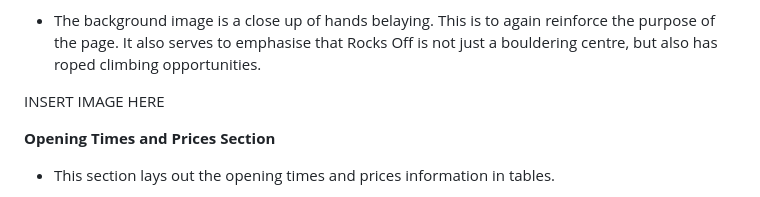
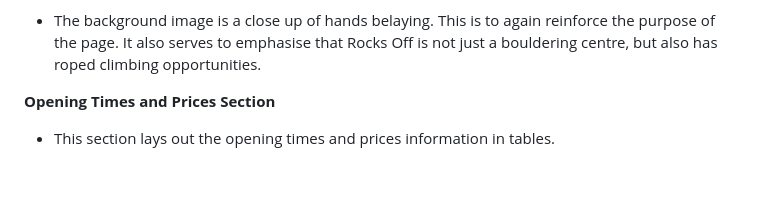
Before and after one commit to A-Hebbes/Project-1-Rocks-Off, a Markdown page: README.md, the part around one of its changes. Drawn GitHub-style; blank space fills up the shorter version.

Commit message:
Update README.md
Adding images to readme

```diff
--- a/README.md
+++ b/README.md
@@ -31,7 +37,7 @@ This is a webiste for the newly opened Rocks Off Climbing Gym. The aim of the we
 
 - The background image is a close up of hands belaying. This is to again reinforce the purpose of the page. It also serves to emphasise that Rocks Off is not just a bouldering centre, but also has roped climbing opportunities.
 
-INSERT IMAGE HERE
+
 
 **Opening Times and Prices Section**
 
```
Also changed, not shown: other parts of README.md (+12 -4 lines).
